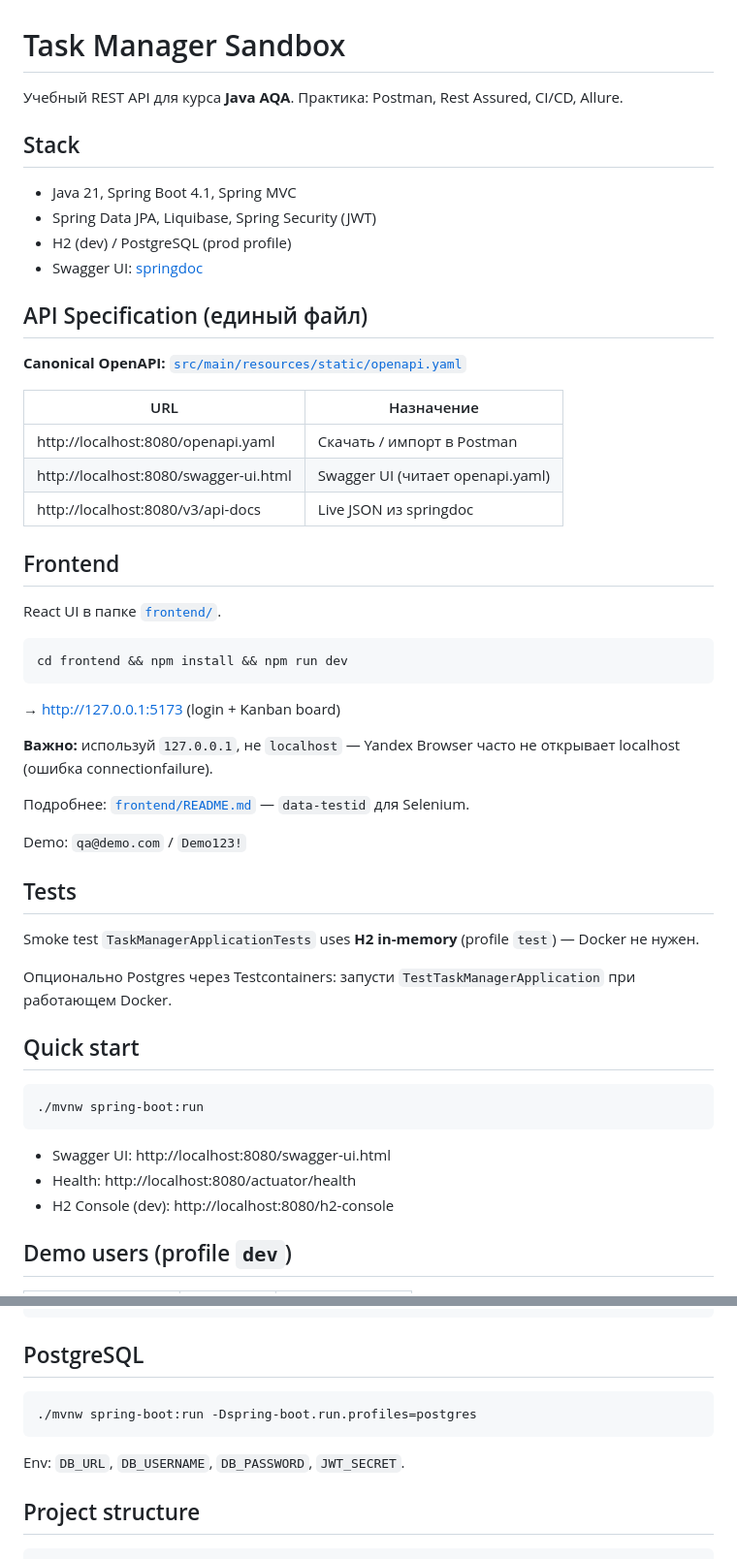
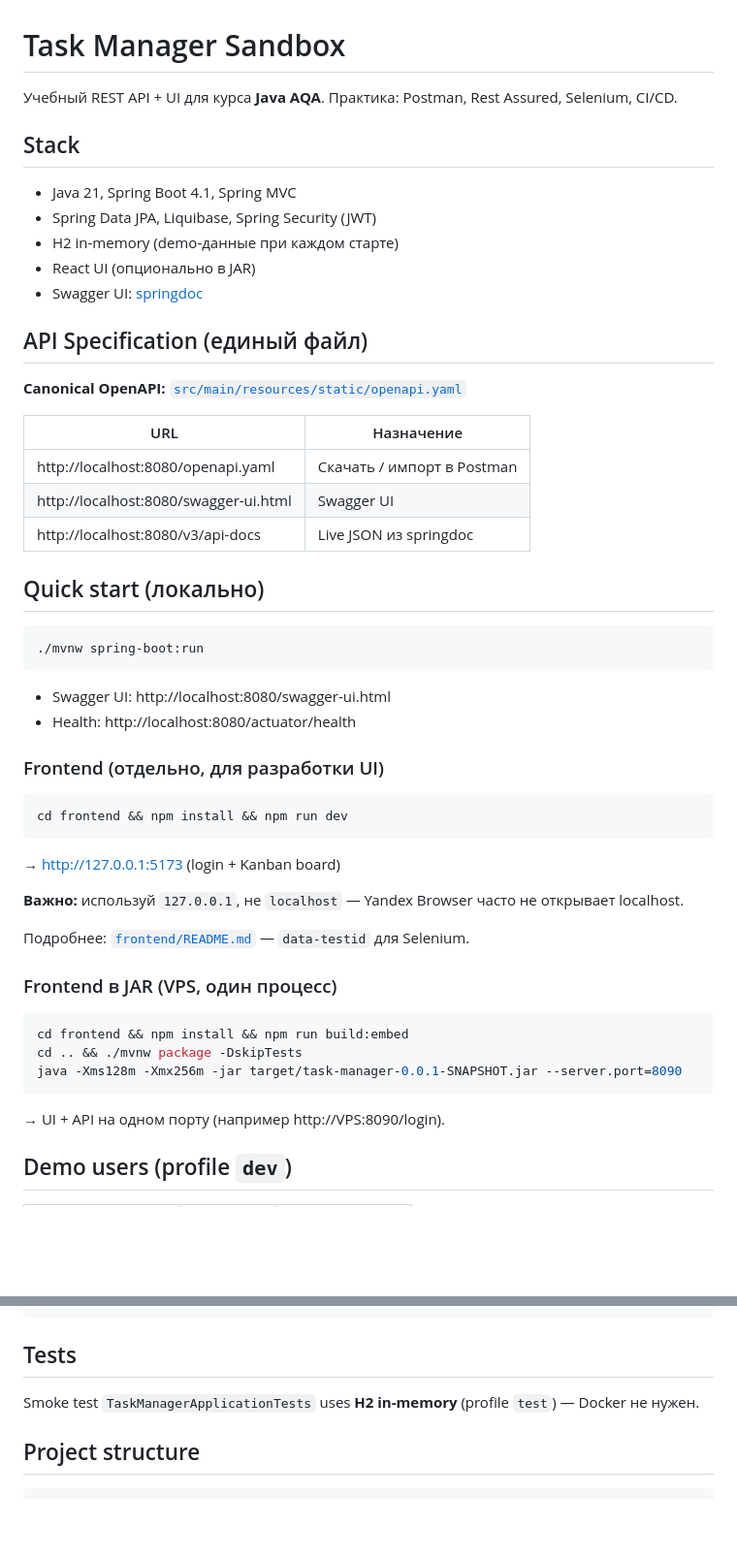
Before and after one commit to JekaCAP/Task-Manager, a Markdown page: README.md, 2 parts joined by grey strips. Shown at 97% size. GitHub-like rendering; blank space fills up the shorter version.

````diff
--- a/README.md
+++ b/README.md
@@ -1,12 +1,13 @@
 # Task Manager Sandbox
 
-Учебный REST API для курса **Java AQA**. Практика: Postman, Rest Assured, CI/CD, Allure.
+Учебный REST API + UI для курса **Java AQA**. Практика: Postman, Rest Assured, Selenium, CI/CD.
 
 ## Stack
 
 - Java 21, Spring Boot 4.1, Spring MVC
 - Spring Data JPA, Liquibase, Spring Security (JWT)
-- H2 (dev) / PostgreSQL (prod profile)
+- H2 in-memory (demo-данные при каждом старте)
+- React UI (опционально в JAR)
 - Swagger UI: [springdoc](https://springdoc.org/)
 
 ## API Specification (единый файл)
@@ -16,12 +17,19 @@
 | URL | Назначение |
 |-----|------------|
 | http://localhost:8080/openapi.yaml | Скачать / импорт в Postman |
-| http://localhost:8080/swagger-ui.html | Swagger UI (читает openapi.yaml) |
+| http://localhost:8080/swagger-ui.html | Swagger UI |
 | http://localhost:8080/v3/api-docs | Live JSON из springdoc |
 
-## Frontend
+## Quick start (локально)
 
-React UI в папке [`frontend/`](frontend/).
+```bash
+./mvnw spring-boot:run
+```
+
+- Swagger UI: http://localhost:8080/swagger-ui.html
+- Health: http://localhost:8080/actuator/health
+
+### Frontend (отдельно, для разработки UI)
 
 ```bash
 cd frontend && npm install && npm run dev
@@ -29,27 +37,19 @@ cd frontend && npm install && npm run dev
 
 → http://127.0.0.1:5173 (login + Kanban board)
 
-**Важно:** используй `127.0.0.1`, не `localhost` — Yandex Browser часто не открывает localhost (ошибка connectionfailure).
+**Важно:** используй `127.0.0.1`, не `localhost` — Yandex Browser часто не открывает localhost.
 
 Подробнее: [`frontend/README.md`](frontend/README.md) — `data-testid` для Selenium.
 
-Demo: `qa@demo.com` / `Demo123!`
-
-## Tests
-
-Smoke test `TaskManagerApplicationTests` uses **H2 in-memory** (profile `test`) — Docker не нужен.
-
-Опционально Postgres через Testcontainers: запусти `TestTaskManagerApplication` при работающем Docker.
-
-## Quick start
+### Frontend в JAR (VPS, один процесс)
 
 ```bash
-./mvnw spring-boot:run
+cd frontend && npm install && npm run build:embed
+cd .. && ./mvnw package -DskipTests
+java -Xms128m -Xmx256m -jar target/task-manager-0.0.1-SNAPSHOT.jar --server.port=8090
 ```
 
-- Swagger UI: http://localhost:8080/swagger-ui.html
-- Health: http://localhost:8080/actuator/health
-- H2 Console (dev): http://localhost:8080/h2-console
+→ UI + API на одном порту (например http://VPS:8090/login).
 
 ## Demo users (profile `dev`)
 
@@ -86,13 +86,9 @@ Smoke test `TaskManagerApplicationTests` uses **H2 in-memory** (profile `test`)
 }
 ```
 
-## PostgreSQL
+## Tests
 
-```bash
-./mvnw spring-boot:run -Dspring-boot.run.profiles=postgres
-```
-
-Env: `DB_URL`, `DB_USERNAME`, `DB_PASSWORD`, `JWT_SECRET`.
+Smoke test `TaskManagerApplicationTests` uses **H2 in-memory** (profile `test`) — Docker не нужен.
 
 ## Project structure
 
````
Also changed, not shown: other parts of README.md (+1 -3 lines).
